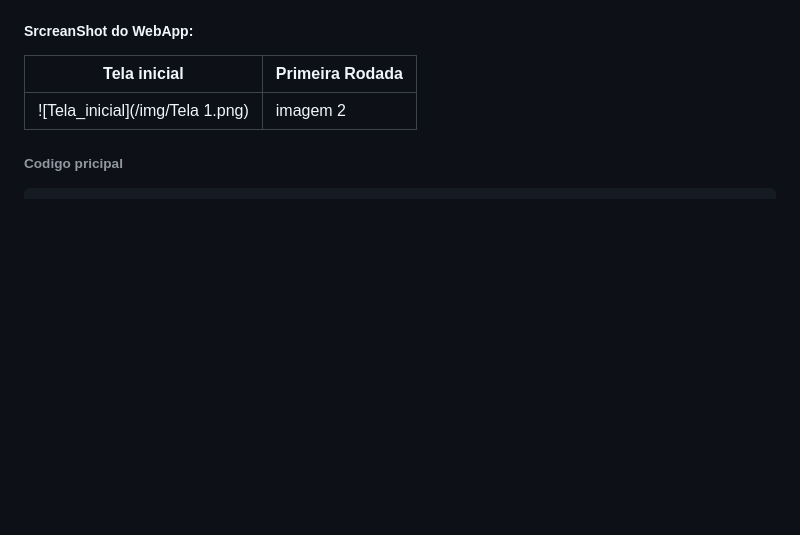
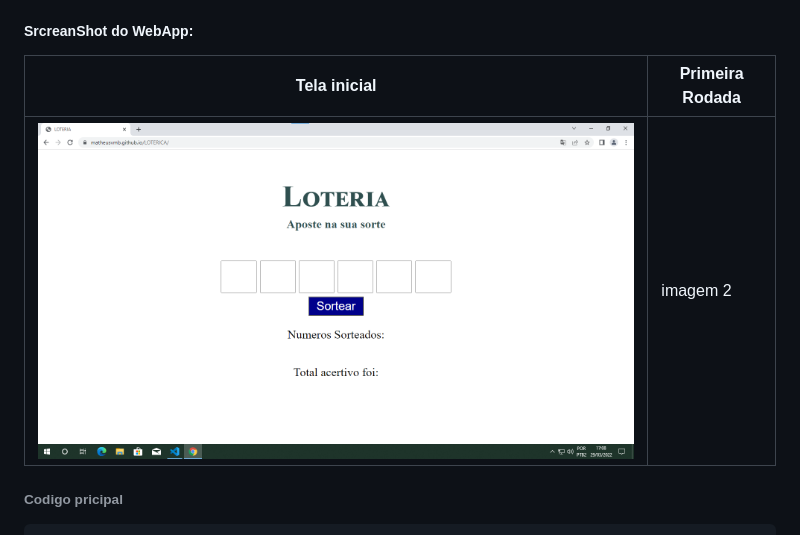
Before and after one commit to Matheusvmb/LOTERICA, a Markdown page: README.md, the part around the change. Rendered like a GitHub page; blank space fills up the shorter version.

Commit message:
Imagem corrigida

```diff
--- a/README.md
+++ b/README.md
@@ -20,7 +20,7 @@ e no fim estes dois pares de 6 numeros são comparados para ver quantos são igu
 
 | Tela inicial | Primeira Rodada |
 |--------------|-----------------|
-|   ![Tela_inicial](/img/Tela 1.png)   |     imagem 2    |
+| ![Tela_inicial](/img/Tela_1.png)  |     imagem 2    |
 
 ###### Codigo pricipal
 
```
Also changed, not shown: img/Tela_1.png (renamed from img/Tela 1.png), img/Tela_2.png (renamed from img/Tela 2.png).
